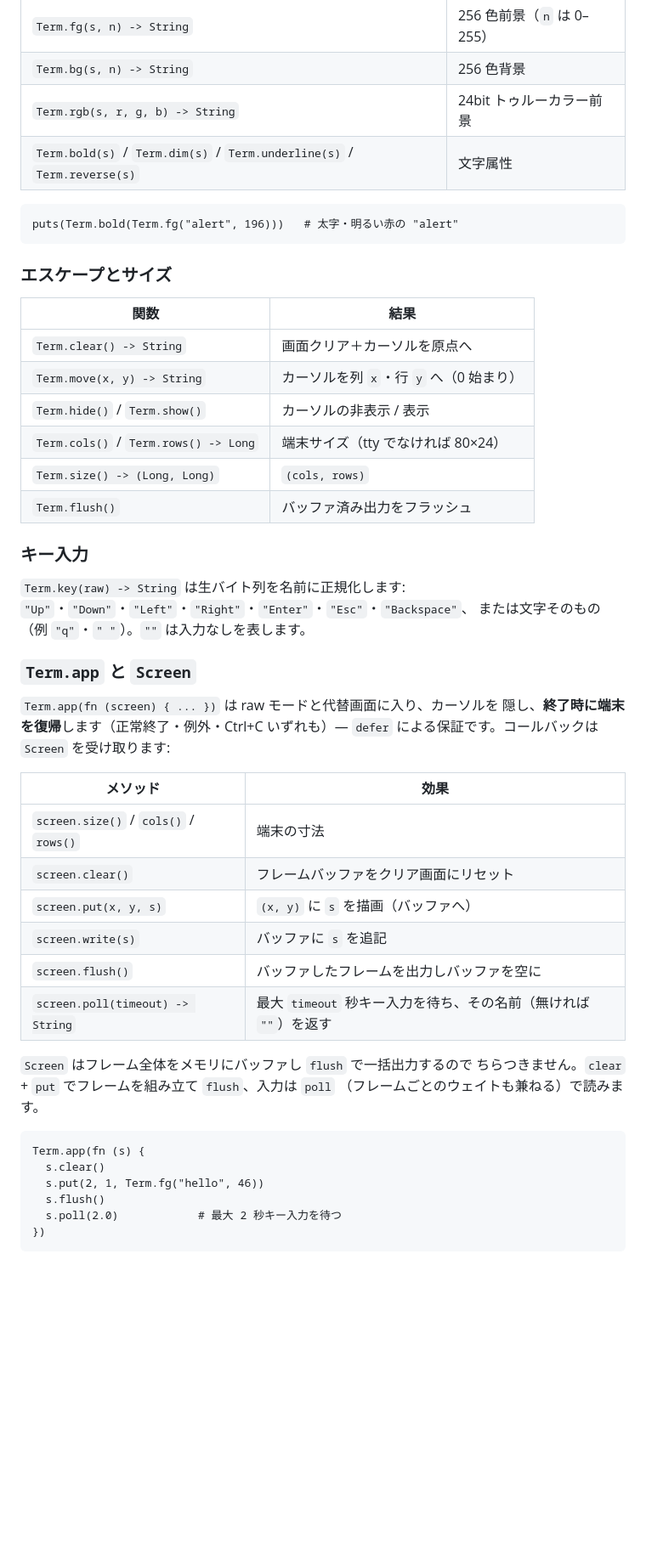
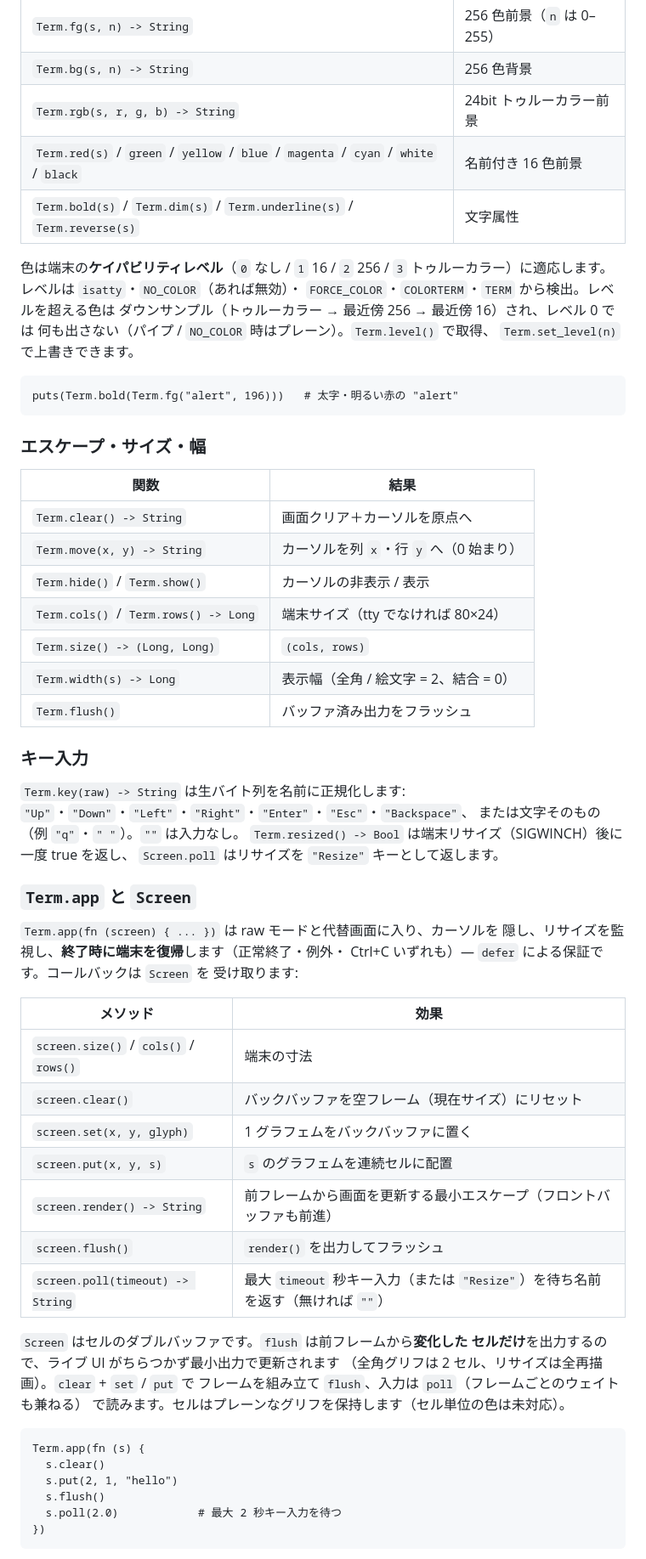
Before and after one commit to yhirose/culebra, a Markdown page: docs/stdlib.ja.md, the part around the change. Shown at 85% size. GitHub-like rendering; blank space fills up the shorter version.

````diff
--- a/docs/stdlib.ja.md
+++ b/docs/stdlib.ja.md
@@ -2740,13 +2740,21 @@ puts(UUID.v4() != UUID.v4())    # => true
 | `Term.fg(s, n) -> String` | 256 色前景（`n` は 0–255） |
 | `Term.bg(s, n) -> String` | 256 色背景 |
 | `Term.rgb(s, r, g, b) -> String` | 24bit トゥルーカラー前景 |
+| `Term.red(s)` / `green` / `yellow` / `blue` / `magenta` / `cyan` / `white` / `black` | 名前付き 16 色前景 |
 | `Term.bold(s)` / `Term.dim(s)` / `Term.underline(s)` / `Term.reverse(s)` | 文字属性 |
 
+色は端末の**ケイパビリティレベル**（`0` なし / `1` 16 / `2` 256 / `3`
+トゥルーカラー）に適応します。レベルは `isatty`・`NO_COLOR`（あれば無効）・
+`FORCE_COLOR`・`COLORTERM`・`TERM` から検出。レベルを超える色は
+ダウンサンプル（トゥルーカラー → 最近傍 256 → 最近傍 16）され、レベル 0 では
+何も出さない（パイプ / `NO_COLOR` 時はプレーン）。`Term.level()` で取得、
+`Term.set_level(n)` で上書きできます。
+
 ```culebra
 puts(Term.bold(Term.fg("alert", 196)))   # 太字・明るい赤の "alert"
 ```
 
-### エスケープとサイズ
+### エスケープ・サイズ・幅
 
 | 関数 | 結果 |
 | --- | --- |
@@ -2755,37 +2763,44 @@ puts(Term.bold(Term.fg("alert", 196)))   # 太字・明るい赤の "alert"
 | `Term.hide()` / `Term.show()` | カーソルの非表示 / 表示 |
 | `Term.cols()` / `Term.rows() -> Long` | 端末サイズ（tty でなければ 80×24） |
 | `Term.size() -> (Long, Long)` | `(cols, rows)` |
+| `Term.width(s) -> Long` | 表示幅（全角 / 絵文字 = 2、結合 = 0） |
 | `Term.flush()` | バッファ済み出力をフラッシュ |
 
 ### キー入力
 
 `Term.key(raw) -> String` は生バイト列を名前に正規化します:
 `"Up"`・`"Down"`・`"Left"`・`"Right"`・`"Enter"`・`"Esc"`・`"Backspace"`、
-または文字そのもの（例 `"q"`・`" "`）。`""` は入力なしを表します。
+または文字そのもの（例 `"q"`・`" "`）。`""` は入力なし。
+`Term.resized() -> Bool` は端末リサイズ（SIGWINCH）後に一度 true を返し、
+`Screen.poll` はリサイズを `"Resize"` キーとして返します。
 
 ### `Term.app` と `Screen`
 
 `Term.app(fn (screen) { ... })` は raw モードと代替画面に入り、カーソルを
-隠し、**終了時に端末を復帰**します（正常終了・例外・Ctrl+C いずれも）—
-`defer` による保証です。コールバックは `Screen` を受け取ります:
+隠し、リサイズを監視し、**終了時に端末を復帰**します（正常終了・例外・
+Ctrl+C いずれも）— `defer` による保証です。コールバックは `Screen` を
+受け取ります:
 
 | メソッド | 効果 |
 | --- | --- |
 | `screen.size()` / `cols()` / `rows()` | 端末の寸法 |
-| `screen.clear()` | フレームバッファをクリア画面にリセット |
-| `screen.put(x, y, s)` | `(x, y)` に `s` を描画（バッファへ） |
-| `screen.write(s)` | バッファに `s` を追記 |
-| `screen.flush()` | バッファしたフレームを出力しバッファを空に |
-| `screen.poll(timeout) -> String` | 最大 `timeout` 秒キー入力を待ち、その名前（無ければ `""`）を返す |
-
-`Screen` はフレーム全体をメモリにバッファし `flush` で一括出力するので
-ちらつきません。`clear` + `put` でフレームを組み立て `flush`、入力は `poll`
-（フレームごとのウェイトも兼ねる）で読みます。
+| `screen.clear()` | バックバッファを空フレーム（現在サイズ）にリセット |
+| `screen.set(x, y, glyph)` | 1 グラフェムをバックバッファに置く |
+| `screen.put(x, y, s)` | `s` のグラフェムを連続セルに配置 |
+| `screen.render() -> String` | 前フレームから画面を更新する最小エスケープ（フロントバッファも前進） |
+| `screen.flush()` | `render()` を出力してフラッシュ |
+| `screen.poll(timeout) -> String` | 最大 `timeout` 秒キー入力（または `"Resize"`）を待ち名前を返す（無ければ `""`） |
+
+`Screen` はセルのダブルバッファです。`flush` は前フレームから**変化した
+セルだけ**を出力するので、ライブ UI がちらつかず最小出力で更新されます
+（全角グリフは 2 セル、リサイズは全再描画）。`clear` + `set` / `put` で
+フレームを組み立て `flush`、入力は `poll`（フレームごとのウェイトも兼ねる）
+で読みます。セルはプレーンなグリフを保持します（セル単位の色は未対応）。
 
 ```culebra
 Term.app(fn (s) {
   s.clear()
-  s.put(2, 1, Term.fg("hello", 46))
+  s.put(2, 1, "hello")
   s.flush()
   s.poll(2.0)            # 最大 2 秒キー入力を待つ
 })
````
Also changed, not shown: docs/stdlib.md (+29 -13 lines).
